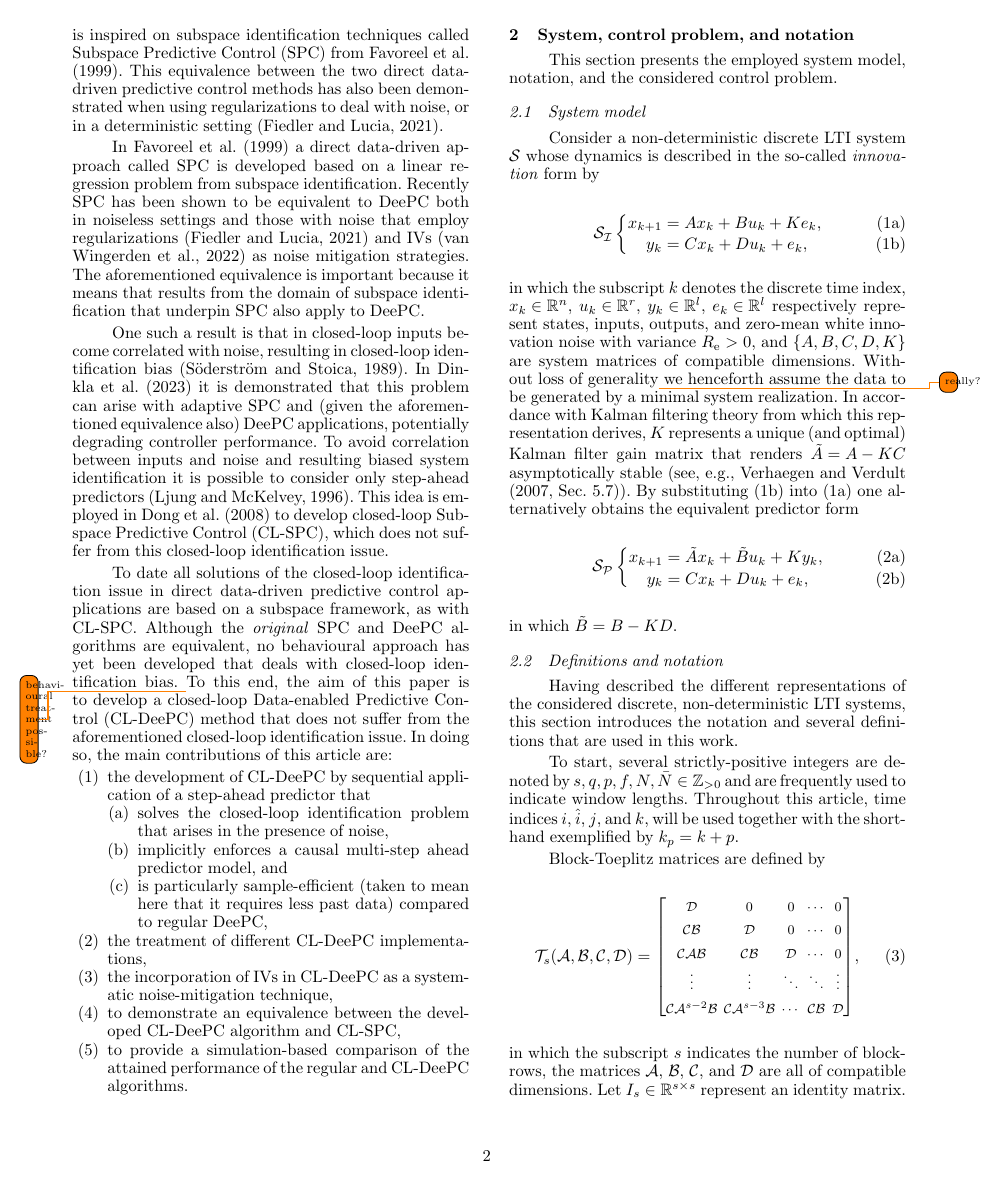
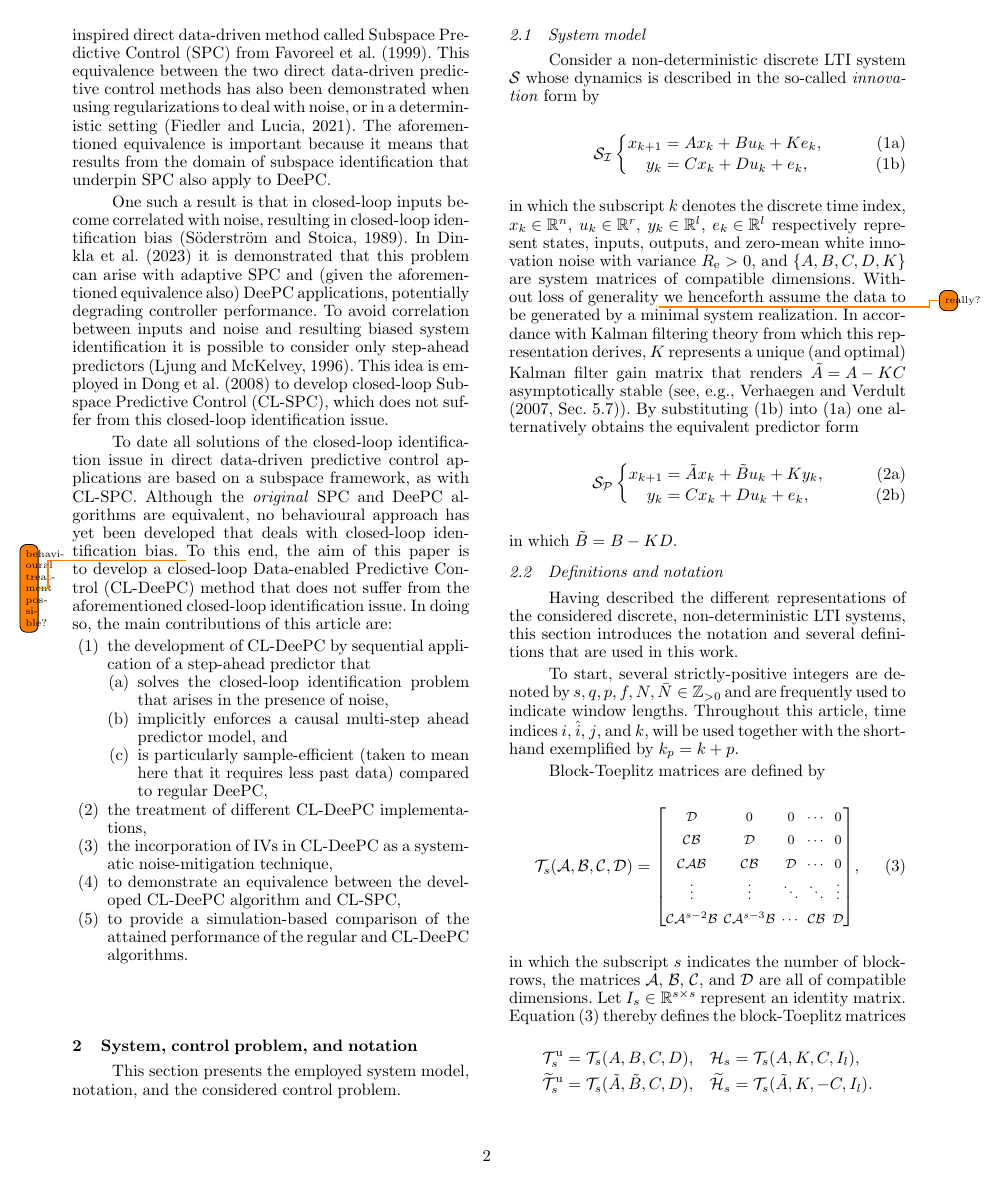
Before and after one commit to TUDelft-DataDrivenControl/Automatica2024_CL-DeePC, a LaTeX document (autosam.tex, which reads sections/1_intro.tex): page 2 of 8. Compiled offline with pdfLaTeX.

Commit message:
Update on Overleaf.

```diff
--- a/sections/1_intro.tex
+++ b/sections/1_intro.tex
@@ -10,8 +10,8 @@ For non-deterministic systems, care has to be taken with such a parameterization
 
-Another technique to mitigate noise is the use of \ac{IVs}, which are employed in~\citep{vanWingerden2022} to demonstrate the equivalence between \ac{DeePC} and a direct data-driven method that is inspired on subspace identification techniques called \ac{SPC} from~\cite{Favoreel1999}. This equivalence between the two direct data-driven predictive control methods has  also been demonstrated when using regularizations to deal with noise, or in a deterministic setting~\citep{Fiedler2021}.
-
-In \cite{Favoreel1999} a direct data-driven approach called \ac{SPC} is developed based on a linear regression problem from subspace identification. Recently \ac{SPC} has been shown to be equivalent to \ac{DeePC} %is actually equivalent to another direct data-driven predictive control technique called \ac{SPC}, which as the name alludes to, finds its origin in the domain of subspace identification. This equivalence has been shown
-both in noiseless settings and those with noise that employ regularizations~\citep{Fiedler2021} and \ac{IVs}~\citep{vanWingerden2022} as noise mitigation strategies. The aforementioned equivalence is important because it means that results from the domain of subspace identification that underpin \ac{SPC} also apply to \ac{DeePC}.
+Another noise-mitigation technique is the use of \ac{IVs}, which are employed in~\citep{vanWingerden2022} for this purpose and to demonstrate the equivalence between \ac{DeePC} and a subspace-inspired direct data-driven method called \ac{SPC} from~\cite{Favoreel1999}. This equivalence between the two direct data-driven predictive control methods has  also been demonstrated when using regularizations to deal with noise, or in a deterministic setting~\citep{Fiedler2021}. The aforementioned equivalence is important because it means that results from the domain of subspace identification that underpin \ac{SPC} also apply to \ac{DeePC}.
+%
+% In \cite{Favoreel1999} a direct data-driven approach called \ac{SPC} is developed based on a linear regression problem from subspace identification. Recently \ac{SPC} has been shown to be equivalent to \ac{DeePC} %is actually equivalent to another direct data-driven predictive control technique called \ac{SPC}, which as the name alludes to, finds its origin in the domain of subspace identification. This equivalence has been shown
+% both in noiseless settings and those with noise that employ regularizations~\citep{Fiedler2021} and \ac{IVs}~\citep{vanWingerden2022} as noise mitigation strategies. The aforementioned equivalence is important because it means that results from the domain of subspace identification that underpin \ac{SPC} also apply to \ac{DeePC}.
 
 One such a result is that in closed-loop inputs become correlated with noise, resulting in closed-loop identification bias~\citep{Soderstrom1989a}. In \cite{Dinkla2023} it is demonstrated that this problem can arise with adaptive \ac{SPC} and (given the aforementioned equivalence also) \ac{DeePC} applications, potentially degrading controller performance. %It is demonstrated in~\cite{Dinkla2023} that this problem can arise with adaptive applications of \ac{SPC} (which inherently use closed-loop data), potentially degrading the controller performance. In addition, since \ac{SPC} and \ac{DeePC} are equivalent it is argued that these results also hold for similar adaptive \ac{DeePC} applications.
 To avoid correlation between inputs and noise and resulting biased system identification it is possible to consider only step-ahead predictors~\citep{Ljung1996}. This idea is employed in~\cite{Dong2008} to develop \ac{CL-SPC}, which does not suffer from this closed-loop identification issue.
```
Also changed, not shown: sections/1_intro.tex (2 more changed lines).
